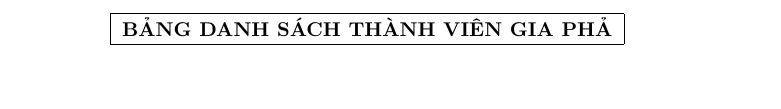
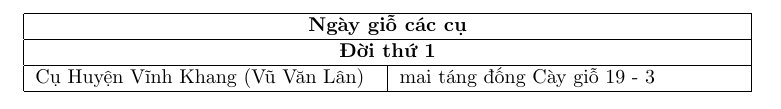
Before and after one commit to 20206205Tech/docs-gia-pha, a LaTeX document (latex/main.tex): part of the page, cut at the place of the change, the shorter picture padded with empty space. Compiled offline with pdfLaTeX.

Commit message:
auto commit: 2026-07-23 01:00:18

```diff
--- a/latex/main.tex
+++ b/latex/main.tex
@@ -4,99 +4,14 @@
 \usepackage[vietnamese]{babel}
 \usepackage{longtable}
 
-
-
-
 \begin{document}
-
-
-
 
 \begin{longtable}{|p{6cm}|p{6cm}|}
 
-
-    % \hline
-    % \textbf{Họ và Tên} & \textbf{Ghi chú} \\
-    % \hline
-    % \endfirsthead
-
-    % \hline
-    % \textbf{Họ và Tên} & \textbf{Ghi chú} \\
-    % \hline
-    % \endhead
-
-    % \hline
-    % \endfoot
-
-    % \hline
-    % \endlastfoot
-
-
-    \hline
-    \multicolumn{2}{|c|}{\textbf{BẢNG DANH SÁCH THÀNH VIÊN GIA PHẢ}} \\
-    \hline
-
-
-    % Nguyễn Văn Khởi (Cụ Tổ) & Người sáng lập gia tộc dòng họ Nguyễn tại Hà Nội. \\ \hline
-    % Nguyễn Văn Hai & Con trưởng cụ Khởi, sinh năm 1920, mất năm 1995. \\ \hline
-    % Nguyễn Thị Ba & Con thứ hai cụ Khởi, định cư tại Thừa Thiên Huế. \\ \hline
-    % Nguyễn Văn Tư & Con thứ ba cụ Khởi, tham gia kháng chiến chống Pháp. \\ \hline
-    % Nguyễn Văn Năm & Con thứ tư cụ Khởi, lập nghiệp tại TP. Hồ Chí Minh. \\ \hline
-    % Nguyễn Văn Lục & Con thứ năm cụ Khởi. \\ \hline
-    % Nguyễn Văn Bảy & Con thứ sáu cụ Khởi. \\ \hline
-    % Nguyễn Văn Tám & Con thứ bảy cụ Khởi. \\ \hline
-    % Nguyễn Văn Chín & Con thứ tám cụ Khởi. \\ \hline
-    % Nguyễn Văn Mười & Con thứ chín cụ Khởi. \\ \hline
-    % Nguyễn Văn Mười Một & Thế hệ thứ 3, con trưởng ông Nguyễn Văn Hai. \\ \hline
-    % Nguyễn Văn Mười Hai & Con thứ hai ông Nguyễn Văn Hai. \\ \hline
-    % Nguyễn Văn Mười Ba & Con thứ ba ông Nguyễn Văn Hai. \\ \hline
-    % Nguyễn Văn Mười Tư & Con thứ tư ông Nguyễn Văn Hai. \\ \hline
-    % Nguyễn Văn Mười Lăm & Con thứ năm ông Nguyễn Văn Hai. \\ \hline
-    % Nguyễn Văn Mười Sáu & Con trưởng ông Nguyễn Văn Tư. \\ \hline
-    % Nguyễn Văn Mười Bảy & Con thứ hai ông Nguyễn Văn Tư. \\ \hline
-    % Nguyễn Văn Mười Tám & Con thứ ba ông Nguyễn Văn Tư. \\ \hline
-    % Nguyễn Văn Mười Chín & Con thứ tư ông Nguyễn Văn Tư. \\ \hline
-    % Nguyễn Văn Hai Mươi & Con thứ năm ông Nguyễn Văn Tư. \\ \hline
-    % Nguyễn Văn Hai Mươi Mốt & Thế hệ thứ 4, con trưởng ông Nguyễn Văn Mười Một. \\ \hline
-    % Nguyễn Văn Hai Mươi Hai & Con thứ hai ông Nguyễn Văn Mười Một. \\ \hline
-    % Nguyễn Văn Hai Mươi Ba & Con thứ ba ông Nguyễn Văn Mười Một. \\ \hline
-    % Nguyễn Văn Hai Mươi Tư & Con thứ tư ông Nguyễn Văn Mười Một. \\ \hline
-    % Nguyễn Văn Hai Mươi Lăm & Con thứ năm ông Nguyễn Văn Mười Một. \\ \hline
-
-
-
-
-
-
-
-
-
-
-
-
-
-
-
-
-
-
-
-
-
-
-
-
-
-
-
-
-
-
-
-
-
-
-
+\hline
+\multicolumn{2}{|c|}{\textbf{Ngày giỗ các cụ}} \\ \hline
+\multicolumn{2}{|c|}{\textbf{Đời thứ 1}} \\ \hline
+Cụ Huyện Vĩnh Khang (Vũ Văn Lân) & mai táng đống Cày giỗ 19 - 3 \\ \hline
 
 \end{longtable}
 
```
Also changed, not shown: 1 other file.
